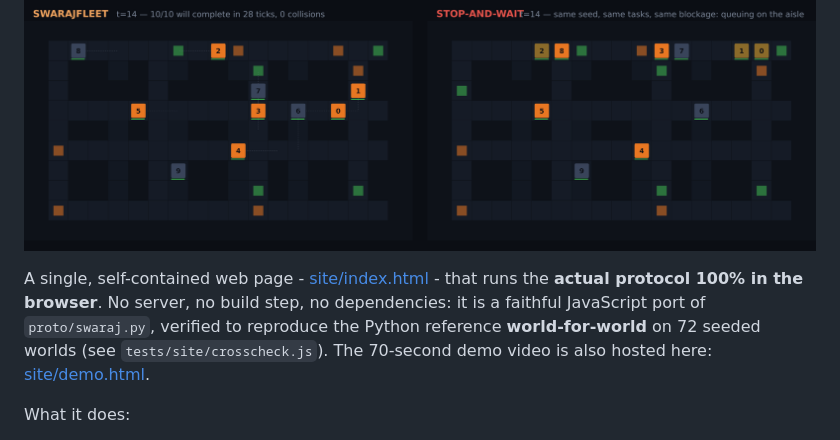
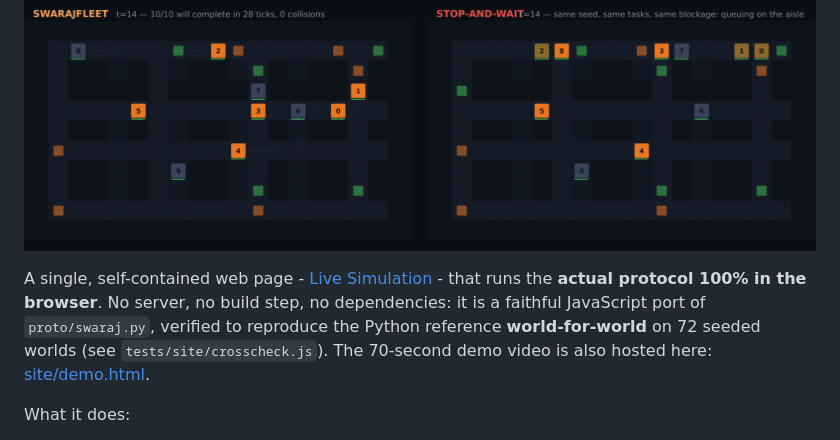
Before and after one commit to shinnok-build/SwarajFleet, a Markdown page: README.md, the part around one of its changes. Rendered like a GitHub page.

```diff
--- a/README.md
+++ b/README.md
@@ -111,7 +111,7 @@ Or with make: `make benchmark` · `make stress` · `make bench3` · `make bench-
 
 ![site screenshot](media/site-screenshot.png)
 
-A single, self-contained web page - [site/index.html](site/index.html) - that runs the **actual protocol 100% in the browser**. No server, no build step, no dependencies: it is a faithful JavaScript port of `proto/swaraj.py`, verified to reproduce the Python reference **world-for-world** on 72 seeded worlds (see `tests/site/crosscheck.js`). The 70-second demo video is also hosted here: [site/demo.html](site/demo.html).
+A single, self-contained web page - [Live Simulation](https://shinnok-build.github.io/SwarajFleet/) - that runs the **actual protocol 100% in the browser**. No server, no build step, no dependencies: it is a faithful JavaScript port of `proto/swaraj.py`, verified to reproduce the Python reference **world-for-world** on 72 seeded worlds (see `tests/site/crosscheck.js`). The 70-second demo video is also hosted here: [site/demo.html](site/demo.html).
 
 What it does:
 
```
Also changed, not shown: other parts of README.md (+1 -1 lines).
